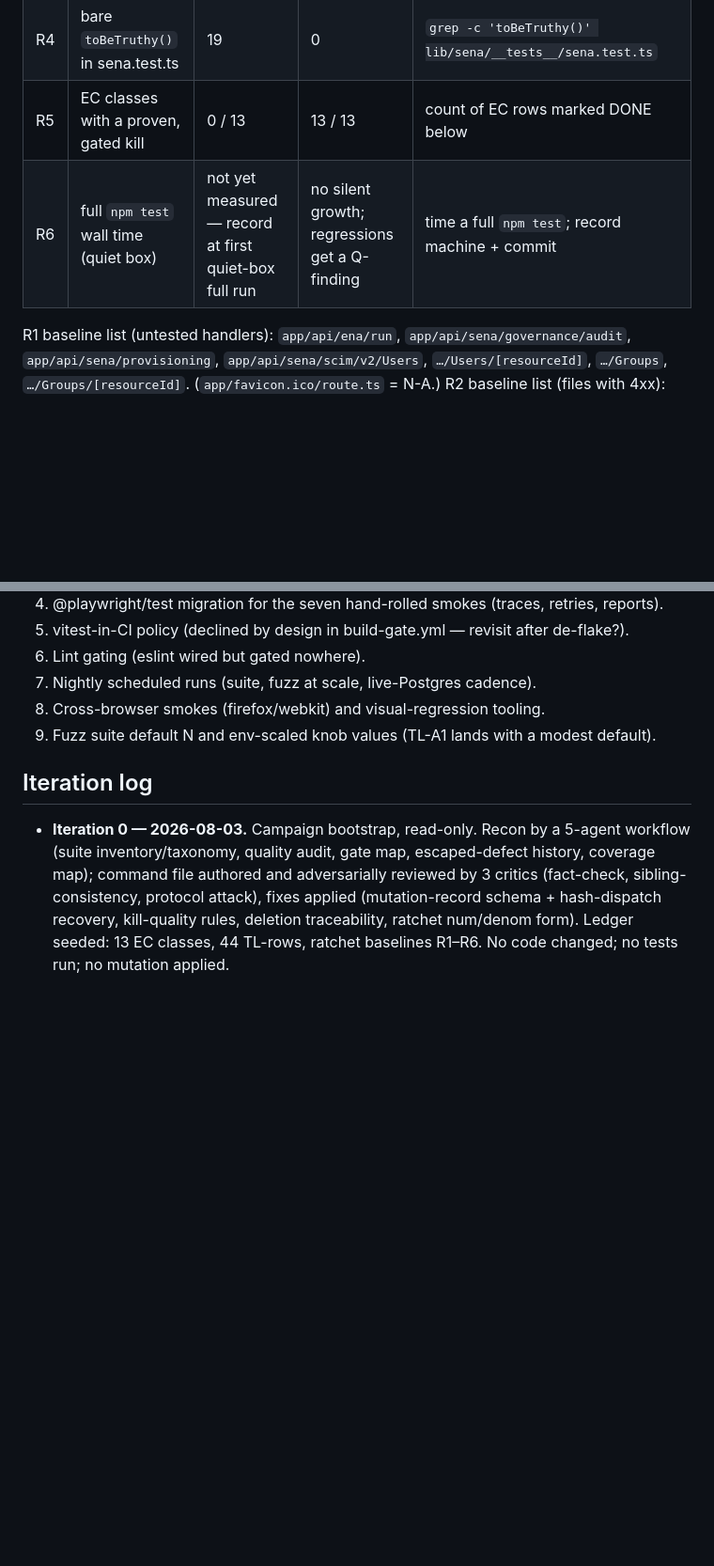
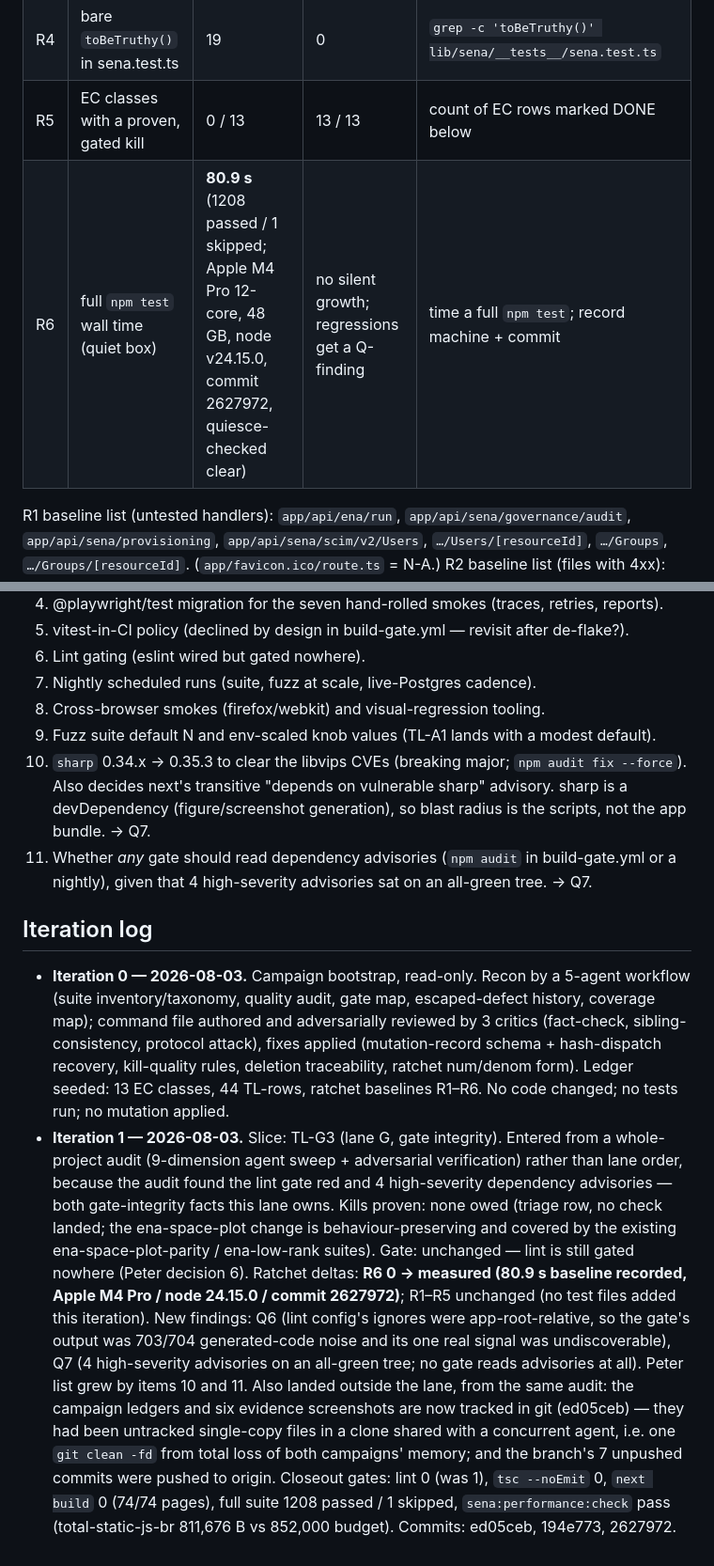
Before and after one commit to HUDongpin/SENA, a Markdown page: 20260803_SENA_Test Suite Ledger.md, 2 parts joined by grey strips. Shown at 94% size. GitHub-like rendering; blank space fills up the shorter version.

```diff
--- a/20260803_SENA_Test Suite Ledger.md
+++ b/20260803_SENA_Test Suite Ledger.md
@@ -43,7 +43,7 @@ as denominator drift. Numbers move the right way or the exception gets a Q-findi
 | R3 | non-sanctioned O0-only test files | 5 (see TL-D5 for the full 13-file audit) | 0 | list in TL-D5; classification maintained there |
 | R4 | bare `toBeTruthy()` in sena.test.ts | 19 | 0 | `grep -c 'toBeTruthy()' lib/sena/__tests__/sena.test.ts` |
 | R5 | EC classes with a proven, gated kill | 0 / 13 | 13 / 13 | count of EC rows marked DONE below |
-| R6 | full `npm test` wall time (quiet box) | not yet measured — record at first quiet-box full run | no silent growth; regressions get a Q-finding | time a full `npm test`; record machine + commit |
+| R6 | full `npm test` wall time (quiet box) | **80.9 s** (1208 passed / 1 skipped; Apple M4 Pro 12-core, 48 GB, node v24.15.0, commit 2627972, quiesce-checked clear) | no silent growth; regressions get a Q-finding | time a full `npm test`; record machine + commit |
 
 R1 baseline list (untested handlers): `app/api/ena/run`, `app/api/sena/governance/audit`,
 `app/api/sena/provisioning`, `app/api/sena/scim/v2/Users`, `…/Users/[resourceId]`,
@@ -205,6 +248,12 @@ PENDING — none decided:
 7. Nightly scheduled runs (suite, fuzz at scale, live-Postgres cadence).
 8. Cross-browser smokes (firefox/webkit) and visual-regression tooling.
 9. Fuzz suite default N and env-scaled knob values (TL-A1 lands with a modest default).
+10. `sharp` 0.34.x → 0.35.3 to clear the libvips CVEs (breaking major; `npm audit fix
+    --force`). Also decides next's transitive "depends on vulnerable sharp" advisory.
+    sharp is a devDependency (figure/screenshot generation), so blast radius is the
+    scripts, not the app bundle. → Q7.
+11. Whether *any* gate should read dependency advisories (`npm audit` in build-gate.yml or
+    a nightly), given that 4 high-severity advisories sat on an all-green tree. → Q7.
 
 ## Iteration log
 
@@ -215,3 +264,22 @@ PENDING — none decided:
   (mutation-record schema + hash-dispatch recovery, kill-quality rules, deletion
   traceability, ratchet num/denom form). Ledger seeded: 13 EC classes, 44 TL-rows,
   ratchet baselines R1–R6. No code changed; no tests run; no mutation applied.
+- **Iteration 1 — 2026-08-03.** Slice: TL-G3 (lane G, gate integrity). Entered from a
+  whole-project audit (9-dimension agent sweep + adversarial verification) rather than
+  lane order, because the audit found the lint gate red and 4 high-severity dependency
+  advisories — both gate-integrity facts this lane owns. Kills proven: none owed (triage
+  row, no check landed; the ena-space-plot change is behaviour-preserving and covered by
+  the existing ena-space-plot-parity / ena-low-rank suites). Gate: unchanged — lint is
+  still gated nowhere (Peter decision 6). Ratchet deltas: **R6 0 → measured (80.9 s
+  baseline recorded, Apple M4 Pro / node 24.15.0 / commit 2627972)**; R1–R5 unchanged
+  (no test files added this iteration). New findings: Q6 (lint config's ignores were
+  app-root-relative, so the gate's output was 703/704 generated-code noise and its one
+  real signal was undiscoverable), Q7 (4 high-severity advisories on an all-green tree;
+  no gate reads advisories at all). Peter list grew by items 10 and 11. Also landed
+  outside the lane, from the same audit: the campaign ledgers and six evidence
+  screenshots are now tracked in git (ed05ceb) — they had been untracked single-copy
+  files in a clone shared with a concurrent agent, i.e. one `git clean -fd` from total
+  loss of both campaigns' memory; and the branch's 7 unpushed commits were pushed to
+  origin. Closeout gates: lint 0 (was 1), `tsc --noEmit` 0, `next build` 0 (74/74 pages),
+  full suite 1208 passed / 1 skipped, `sena:performance:check` pass (total-static-js-br
+  811,676 B vs 852,000 budget). Commits: ed05ceb, 194e773, 2627972.
```
Also changed, not shown: other parts of 20260803_SENA_Test Suite Ledger.md (+44 -1 lines).
